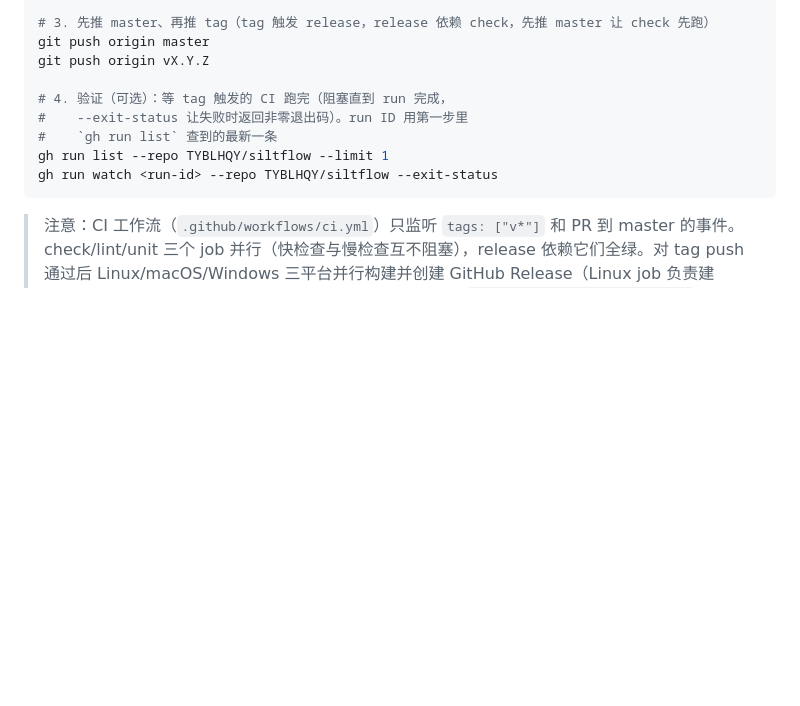
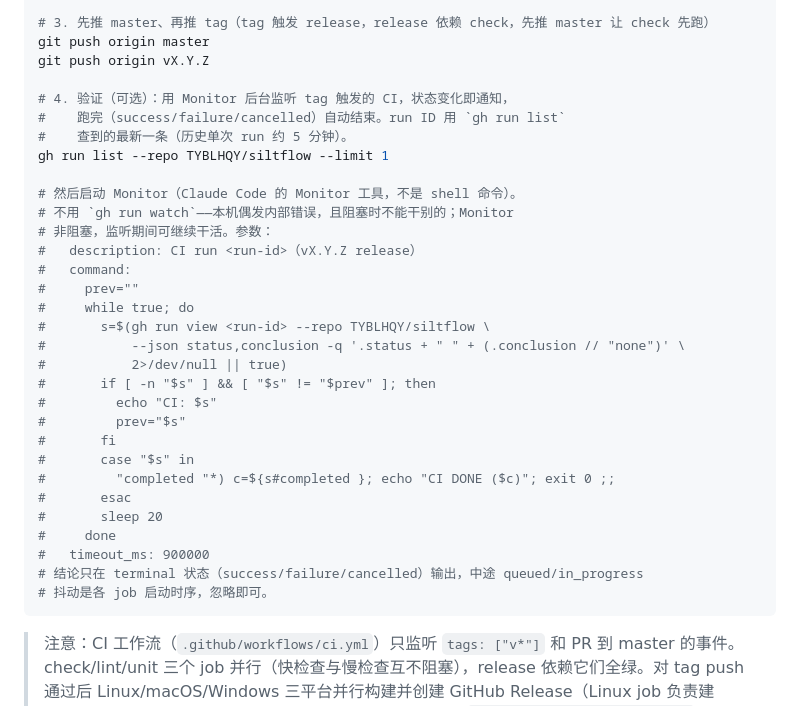
Before and after one commit to TYBLHQY/siltflow, a Markdown page: CLAUDE.md, the part around the change. GitHub-like rendering; blank space fills up the shorter version.

Commit message:
docs: watch release CI via Monitor instead of gh run watch
gh run watch blocks and intermittently errors locally; a Monitor polling
loop streams each status change (queued/in_progress/completed) as an event
and exits on the terminal conclusion, so the release can be verified without
tying up the session. Document the poll command + timeout in the release
flow's step 4.

Co-Authored-By: Claude Fable 5 <noreply@anthropic.com>

````diff
--- a/CLAUDE.md
+++ b/CLAUDE.md
@@ -85,11 +85,33 @@ git tag vX.Y.Z
 git push origin master
 git push origin vX.Y.Z
 
-# 4. 验证（可选）：等 tag 触发的 CI 跑完（阻塞直到 run 完成，
-#    --exit-status 让失败时返回非零退出码）。run ID 用第一步里
-#    `gh run list` 查到的最新一条
+# 4. 验证（可选）：用 Monitor 后台监听 tag 触发的 CI，状态变化即通知，
+#    跑完（success/failure/cancelled）自动结束。run ID 用 `gh run list`
+#    查到的最新一条（历史单次 run 约 5 分钟）。
 gh run list --repo TYBLHQY/siltflow --limit 1
-gh run watch <run-id> --repo TYBLHQY/siltflow --exit-status
+
+# 然后启动 Monitor（Claude Code 的 Monitor 工具，不是 shell 命令）。
+# 不用 `gh run watch`——本机偶发内部错误，且阻塞时不能干别的；Monitor
+# 非阻塞，监听期间可继续干活。参数：
+#   description: CI run <run-id>（vX.Y.Z release）
+#   command:
+#     prev=""
+#     while true; do
+#       s=$(gh run view <run-id> --repo TYBLHQY/siltflow \
+#           --json status,conclusion -q '.status + " " + (.conclusion // "none")' \
+#           2>/dev/null || true)
+#       if [ -n "$s" ] && [ "$s" != "$prev" ]; then
+#         echo "CI: $s"
+#         prev="$s"
+#       fi
+#       case "$s" in
+#         "completed "*) c=${s#completed }; echo "CI DONE ($c)"; exit 0 ;;
+#       esac
+#       sleep 20
+#     done
+#   timeout_ms: 900000
+# 结论只在 terminal 状态（success/failure/cancelled）输出，中途 queued/in_progress
+# 抖动是各 job 启动时序，忽略即可。
 ```
 
 > 注意：CI 工作流（`.github/workflows/ci.yml`）只监听 `tags: ["v*"]` 和 PR 到 master 的事件。check/lint/unit 三个 job 并行（快检查与慢检查互不阻塞），release 依赖它们全绿。对 tag push 通过后 Linux/macOS/Windows 三平台并行构建并创建 GitHub Release（Linux job 负责建 release，其余平台等待其就绪后上传产物）。依赖安装通过 `.github/actions/install-deps` 复合 action 共享，`setup-node` 的 pnpm cache 让各 job 秒装。E2E 未接入 CI（xvfb 下文本选择存在环境差异），本地 `pnpm test:e2e` 跑。
````
